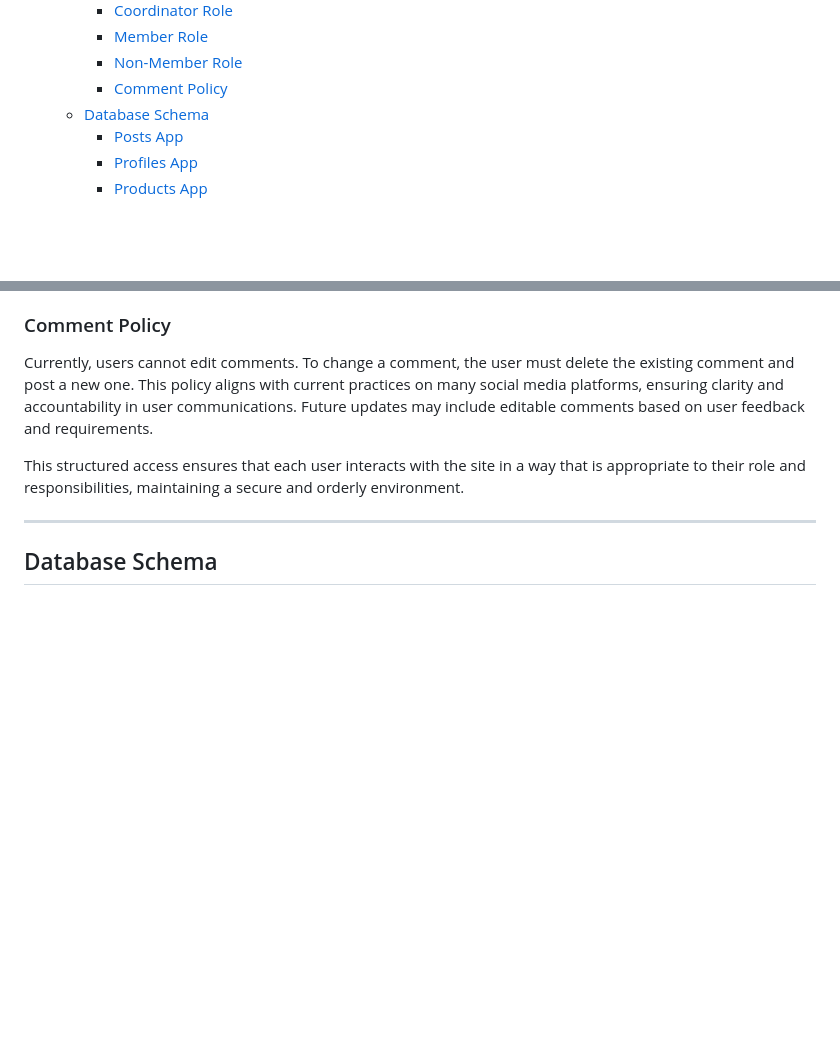
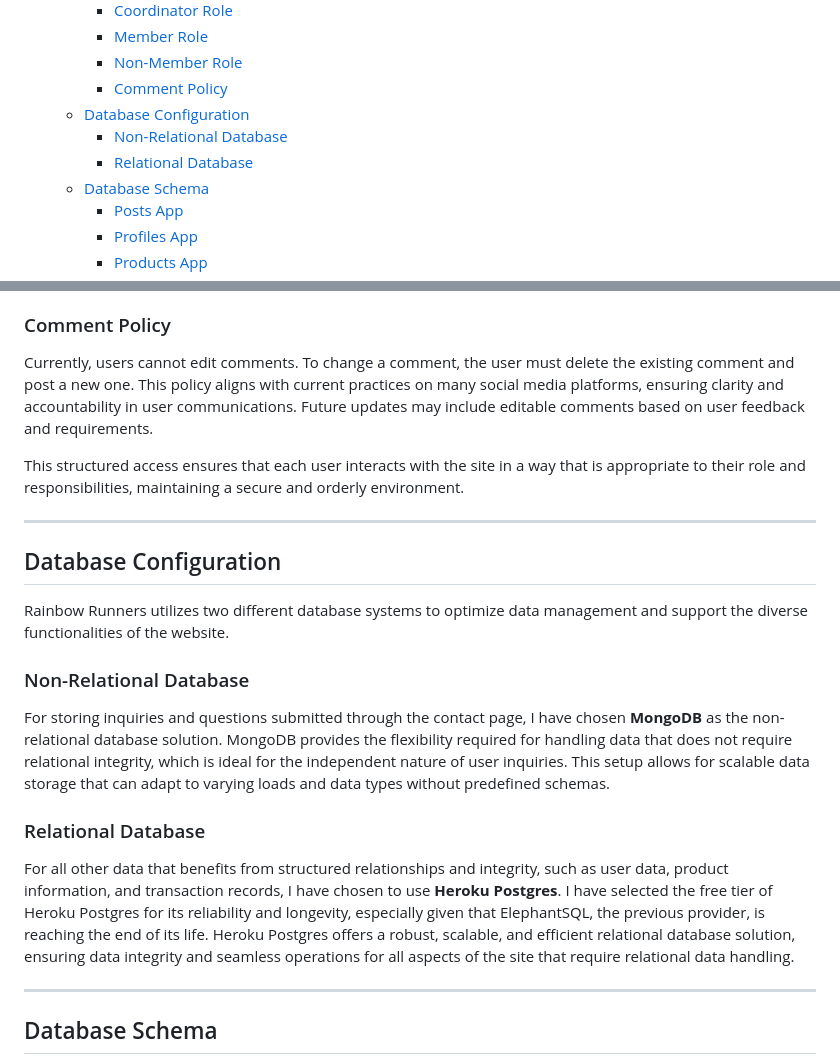
Before and after one commit to Chris-RG1980/rainbow-runners, a Markdown page: README.md, 2 parts joined by grey strips. Drawn GitHub-style; blank space fills up the shorter version.

Commit message:
Add Database Configuration section

```diff
--- a/README.md
+++ b/README.md
@@ -44,6 +44,9 @@ Welcome to Rainbow Runners, a vibrant virtual running club dedicated to the LGBT
     - [Member Role](#member-role)
     - [Non-Member Role](#non-member-role)
     - [Comment Policy](#comment-policy)
+  - [Database Configuration](#database-configuration)
+    - [Non-Relational Database](#non-relational-database)
+    - [Relational Database](#relational-database)
   - [Database Schema](#database-schema)
     - [Posts App](#posts-app)
     - [Profiles App](#profiles-app)
@@ -229,6 +232,18 @@ Currently, users cannot edit comments. To change a comment, the user must delete
 
 This structured access ensures that each user interacts with the site in a way that is appropriate to their role and responsibilities, maintaining a secure and orderly environment.
 ***
+## Database Configuration
+
+Rainbow Runners utilizes two different database systems to optimize data management and support the diverse functionalities of the website.
+
+### Non-Relational Database
+
+For storing inquiries and questions submitted through the contact page, I have chosen **MongoDB** as the non-relational database solution. MongoDB provides the flexibility required for handling data that does not require relational integrity, which is ideal for the independent nature of user inquiries. This setup allows for scalable data storage that can adapt to varying loads and data types without predefined schemas.
+
+### Relational Database
+
+For all other data that benefits from structured relationships and integrity, such as user data, product information, and transaction records, I have chosen to use **Heroku Postgres**. I have selected the free tier of Heroku Postgres for its reliability and longevity, especially given that ElephantSQL, the previous provider, is reaching the end of its life. Heroku Postgres offers a robust, scalable, and efficient relational database solution, ensuring data integrity and seamless operations for all aspects of the site that require relational data handling.
+***
 ## Database Schema
 This section provides a detailed overview of the relationships and structure of the database models used within the Django application. Each model is critical for various features of the site, from managing user profiles and club posts to handling product sales and user interactions. The schemas illustrates how these models connect to each other, ensuring data integrity and facilitating efficient data retrieval. Below are complete entity-relationship diagrams (ERD), outlining the fields and relationships of each model involved in the application.
 ### Posts App
```
Also changed, not shown: other parts of README.md (+1 -0 lines).
